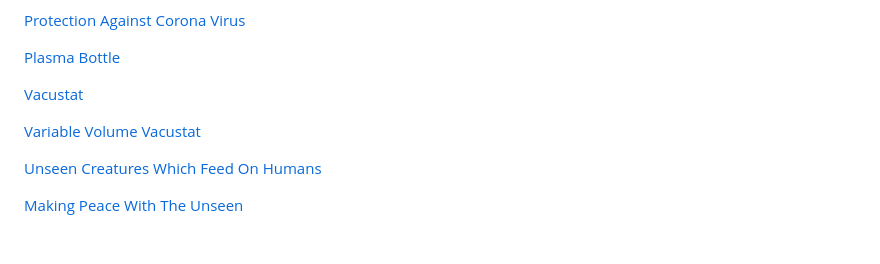
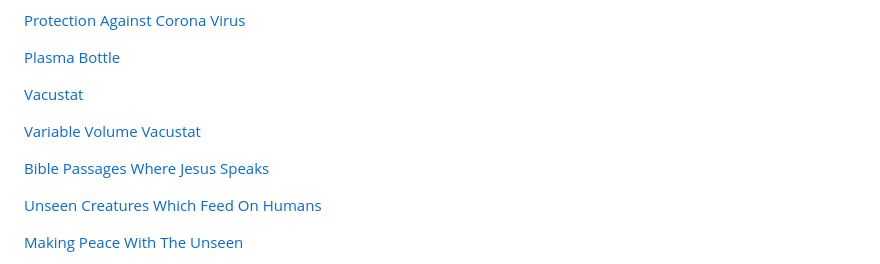
Before and after one commit to johnshearing/johnshearing.github.io, a Markdown page: README.md, the part around the change. Rendered like a GitHub page; blank space fills up the shorter version.

```diff
--- a/README.md
+++ b/README.md
@@ -19,6 +19,7 @@ Or just follow the links below
 <p><a href="https://johnshearing.github.io/plasma_bottle/">Plasma Bottle</a></p>
 <p><a href="https://johnshearing.github.io/vacustat/">Vacustat</a></p>
 <p><a href="https://johnshearing.github.io/variable_volume_vacustat/">Variable Volume Vacustat</a></p>
+<p><a href="https://johnshearing.github.io/bible_passages_where_jesus_speaks/">Bible Passages Where Jesus Speaks</a></p>
 <p><a href="https://johnshearing.github.io/unseen_creatures_which_feed_on_humans/">Unseen Creatures Which Feed On Humans</a></p>
 <p><a href="https://johnshearing.github.io/unseen_creatures_which_feed_on_humans/index.html#Making_Peace_With_The_Unseen">Making Peace With The Unseen</a></p>
 <p><a href="https://johnshearing.github.io/unseen_creatures_which_feed_on_humans/index.html#Warning_About_Artificially_Intelligent_Software_Presenting_Itself_As_Jesus">Warning About Artificially Intelligent Software</a></p>
```
